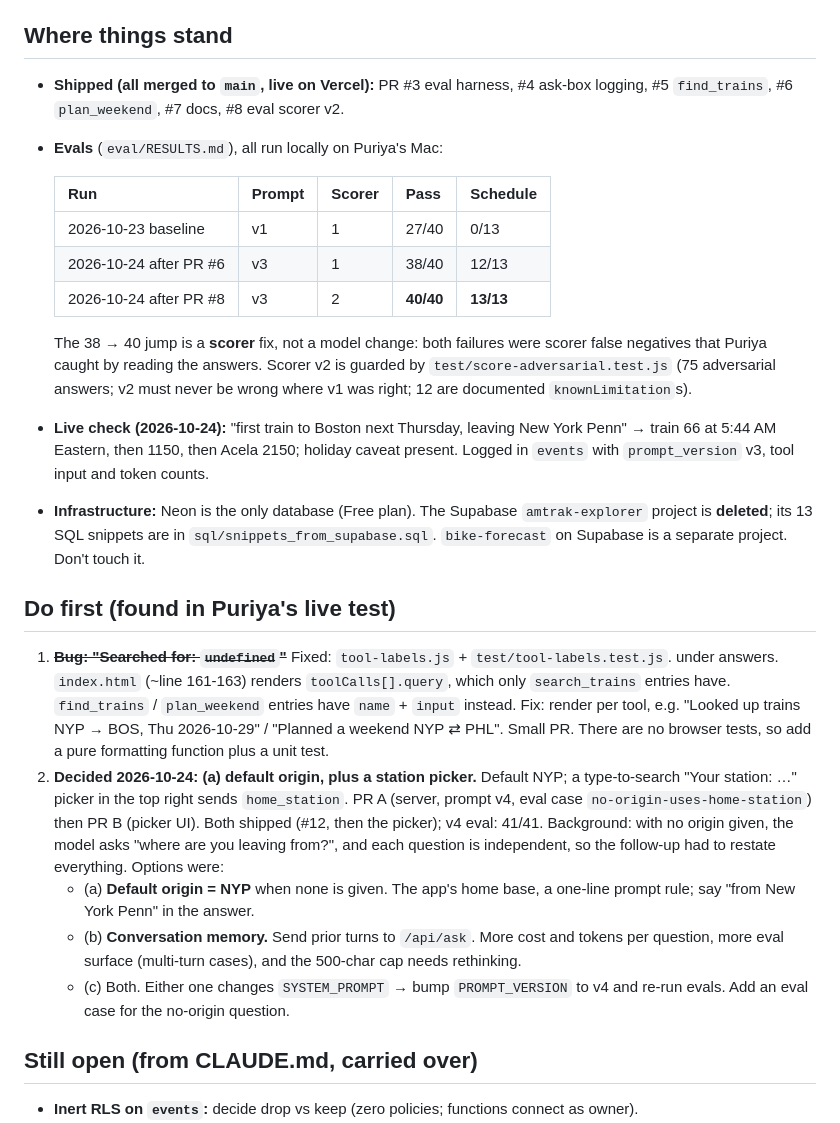
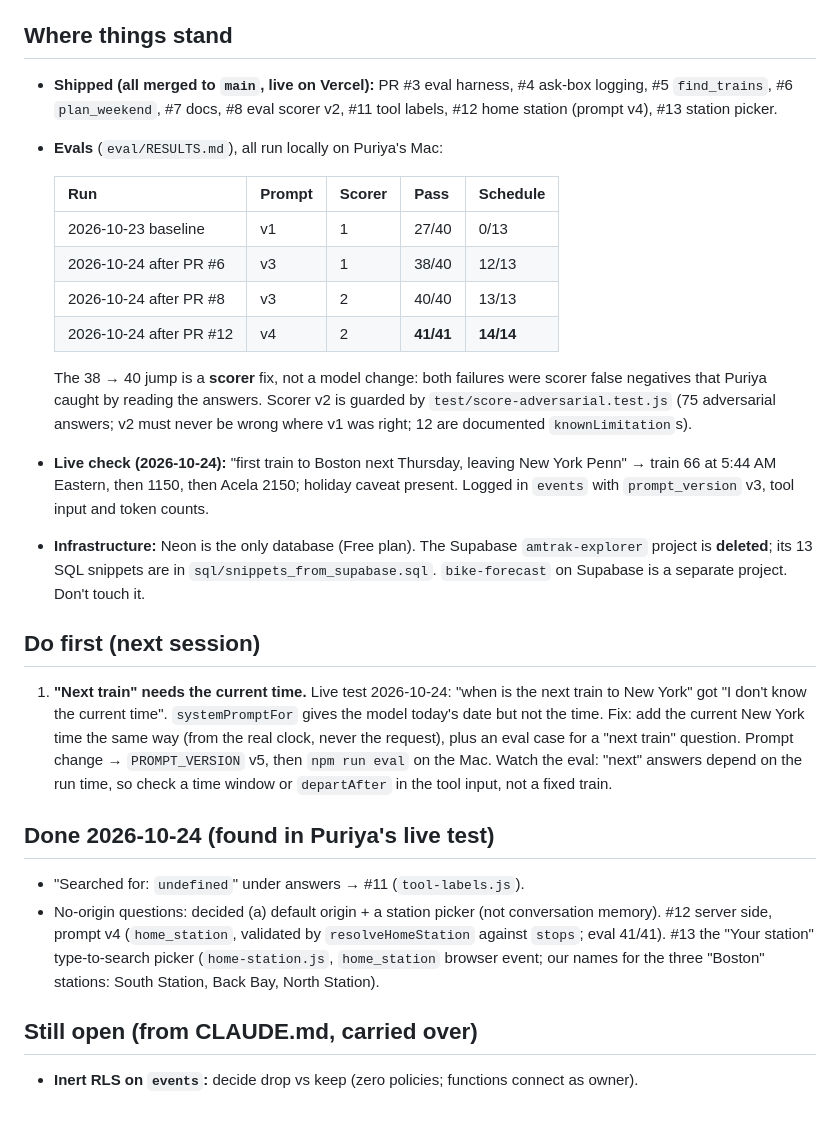
Before and after one commit to PuriyaMirza/amtrak-explorer, a Markdown page: docs/HANDOFF.md, the part around the change. Drawn GitHub-style.

Commit message:
Handoff: next item is current time for "next train" (prompt v5) (#14)
Claude-Session: https://claude.ai/code/session_01SmoShkkpncuUzwnUYyAUst

Co-authored-by: Claude <noreply@anthropic.com>

```diff
--- a/docs/HANDOFF.md
+++ b/docs/HANDOFF.md
@@ -6,14 +6,16 @@ Read this first, then `CLAUDE.md` (how to work, architecture) and `docs/PRD.md`
 ## Where things stand
 
 - **Shipped (all merged to `main`, live on Vercel):** PR #3 eval harness, #4 ask-box logging,
-  #5 `find_trains`, #6 `plan_weekend`, #7 docs, #8 eval scorer v2.
+  #5 `find_trains`, #6 `plan_weekend`, #7 docs, #8 eval scorer v2, #11 tool labels,
+  #12 home station (prompt v4), #13 station picker.
 - **Evals** (`eval/RESULTS.md`), all run locally on Puriya's Mac:
 
   | Run | Prompt | Scorer | Pass | Schedule |
   |---|---|---|---|---|
   | 2026-10-23 baseline | v1 | 1 | 27/40 | 0/13 |
   | 2026-10-24 after PR #6 | v3 | 1 | 38/40 | 12/13 |
-  | 2026-10-24 after PR #8 | v3 | 2 | **40/40** | **13/13** |
+  | 2026-10-24 after PR #8 | v3 | 2 | 40/40 | 13/13 |
+  | 2026-10-24 after PR #12 | v4 | 2 | **41/41** | **14/14** |
 
   The 38 → 40 jump is a **scorer** fix, not a model change: both failures were scorer
   false negatives that Puriya caught by reading the answers. Scorer v2 is guarded by
@@ -26,26 +28,24 @@ Read this first, then `CLAUDE.md` (how to work, architecture) and `docs/PRD.md`
   project is **deleted**; its 13 SQL snippets are in `sql/snippets_from_supabase.sql`.
   `bike-forecast` on Supabase is a separate project. Don't touch it.
 
-## Do first (found in Puriya's live test)
+## Do first (next session)
 
-1. ~~**Bug: "Searched for: `undefined`"**~~ Fixed: `tool-labels.js` + `test/tool-labels.test.js`. under answers. `index.html` (~line 161-163) renders
-   `toolCalls[].query`, which only `search_trains` entries have. `find_trains` /
-   `plan_weekend` entries have `name` + `input` instead. Fix: render per tool, e.g.
-   "Looked up trains NYP → BOS, Thu 2026-10-29" / "Planned a weekend NYP ⇄ PHL". Small
-   PR. There are no browser tests, so add a pure formatting function plus a unit test.
-2. **Decided 2026-10-24: (a) default origin, plus a station picker.** Default NYP; a
-   type-to-search "Your station: …" picker in the top right sends `home_station`. PR A
-   (server, prompt v4, eval case `no-origin-uses-home-station`) then PR B (picker UI).
-   Both shipped (#12, then the picker); v4 eval: 41/41. Background: with no origin given, the model asks
-   "where are you leaving from?", and each question is independent, so the follow-up
-   had to restate everything. Options were:
-   - (a) **Default origin = NYP** when none is given. The app's home base, a one-line
-     prompt rule; say "from New York Penn" in the answer.
-   - (b) **Conversation memory.** Send prior turns to `/api/ask`. More cost and tokens per
-     question, more eval surface (multi-turn cases), and the 500-char cap needs rethinking.
-   - (c) Both.
-   Either one changes `SYSTEM_PROMPT` → bump `PROMPT_VERSION` to v4 and re-run evals.
-   Add an eval case for the no-origin question.
+1. **"Next train" needs the current time.** Live test 2026-10-24: "when is the next train
+   to New York" got "I don't know the current time". `systemPromptFor` gives the model
+   today's date but not the time. Fix: add the current New York time the same way
+   (from the real clock, never the request), plus an eval case for a "next train"
+   question. Prompt change → `PROMPT_VERSION` v5, then `npm run eval` on the Mac.
+   Watch the eval: "next" answers depend on the run time, so check a time window or
+   `departAfter` in the tool input, not a fixed train.
+
+## Done 2026-10-24 (found in Puriya's live test)
+
+- "Searched for: `undefined`" under answers → #11 (`tool-labels.js`).
+- No-origin questions: decided (a) default origin + a station picker (not conversation
+  memory). #12 server side, prompt v4 (`home_station`, validated by `resolveHomeStation`
+  against `stops`; eval 41/41). #13 the "Your station" type-to-search picker
+  (`home-station.js`, `home_station` browser event; our names for the three "Boston"
+  stations: South Station, Back Bay, North Station).
 
 ## Still open (from CLAUDE.md, carried over)
 
```
